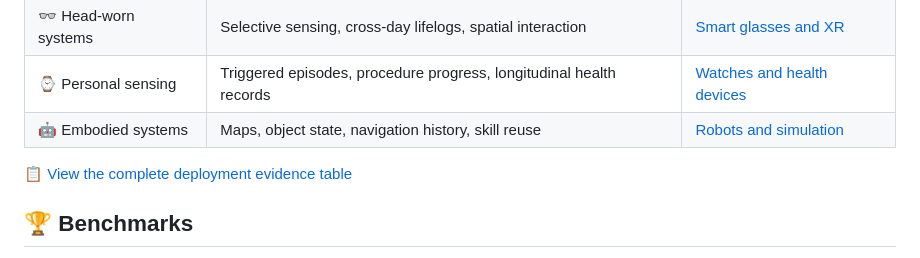
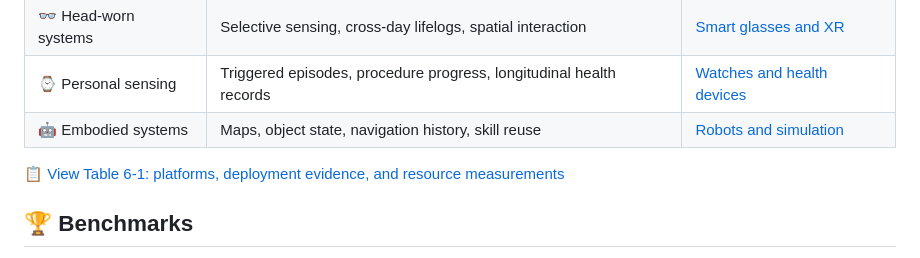
Before and after one commit to holmeshu/On-Device-Agent-Memory-Survey, a Markdown page: README.md, the part around the change. Rendered like a GitHub page.

```diff
--- a/README.md
+++ b/README.md
@@ -217,7 +217,7 @@ The application device and the execution location of memory components are separ
 | ⌚ Personal sensing | Triggered episodes, procedure progress, longitudinal health records | [Watches and health devices](docs/deployment.md#personal-sensing-systems) |
 | 🤖 Embodied systems | Maps, object state, navigation history, skill reuse | [Robots and simulation](docs/deployment.md#embodied-systems) |
 
-[📋 View the complete deployment evidence table](docs/deployment.md#deployment-evidence)
+[📋 View Table 6-1: platforms, deployment evidence, and resource measurements](docs/deployment.md#deployment-evidence)
 
 ## 🏆 Benchmarks
 
```
Also changed, not shown: docs/deployment.md (+57 -47 lines).
